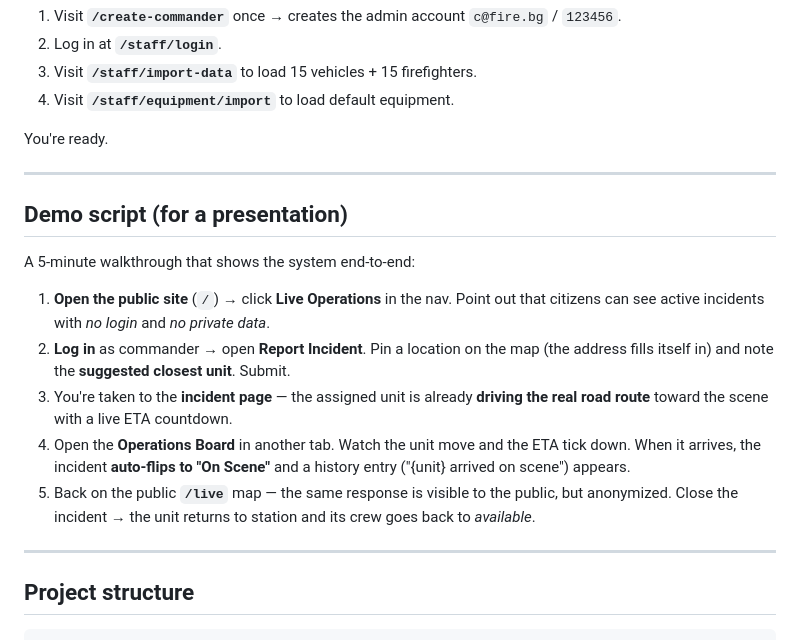
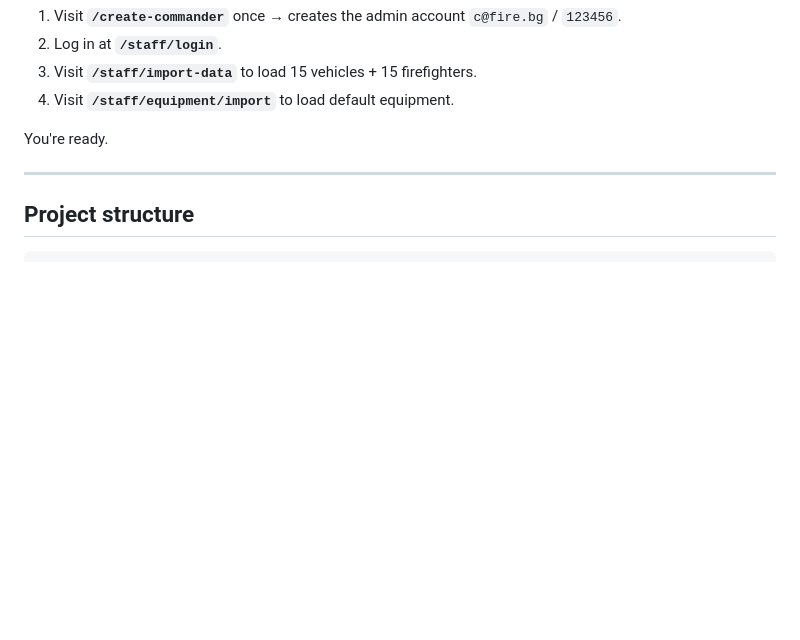
Before and after one commit to codingburgas/iara-gdbpzn-VATenev23, a Markdown page: README.md, the part around the change. GitHub-like rendering; blank space fills up the shorter version.

````diff
--- a/README.md
+++ b/README.md
@@ -142,25 +142,6 @@ You're ready.
 
 ---
 
-## Demo script (for a presentation)
-
-A 5-minute walkthrough that shows the system end-to-end:
-
-1. **Open the public site** (`/`) → click **Live Operations** in the nav. Point
-   out that citizens can see active incidents with *no login* and *no private data*.
-2. **Log in** as commander → open **Report Incident**. Pin a location on the map
-   (the address fills itself in) and note the **suggested closest unit**. Submit.
-3. You're taken to the **incident page** — the assigned unit is already **driving
-   the real road route** toward the scene with a live ETA countdown.
-4. Open the **Operations Board** in another tab. Watch the unit move and the ETA
-   tick down. When it arrives, the incident **auto-flips to "On Scene"** and a
-   history entry ("{unit} arrived on scene") appears.
-5. Back on the public **`/live`** map — the same response is visible to the
-   public, but anonymized. Close the incident → the unit returns to station and
-   its crew goes back to *available*.
-
----
-
 ## Project structure
 
 ```
````
